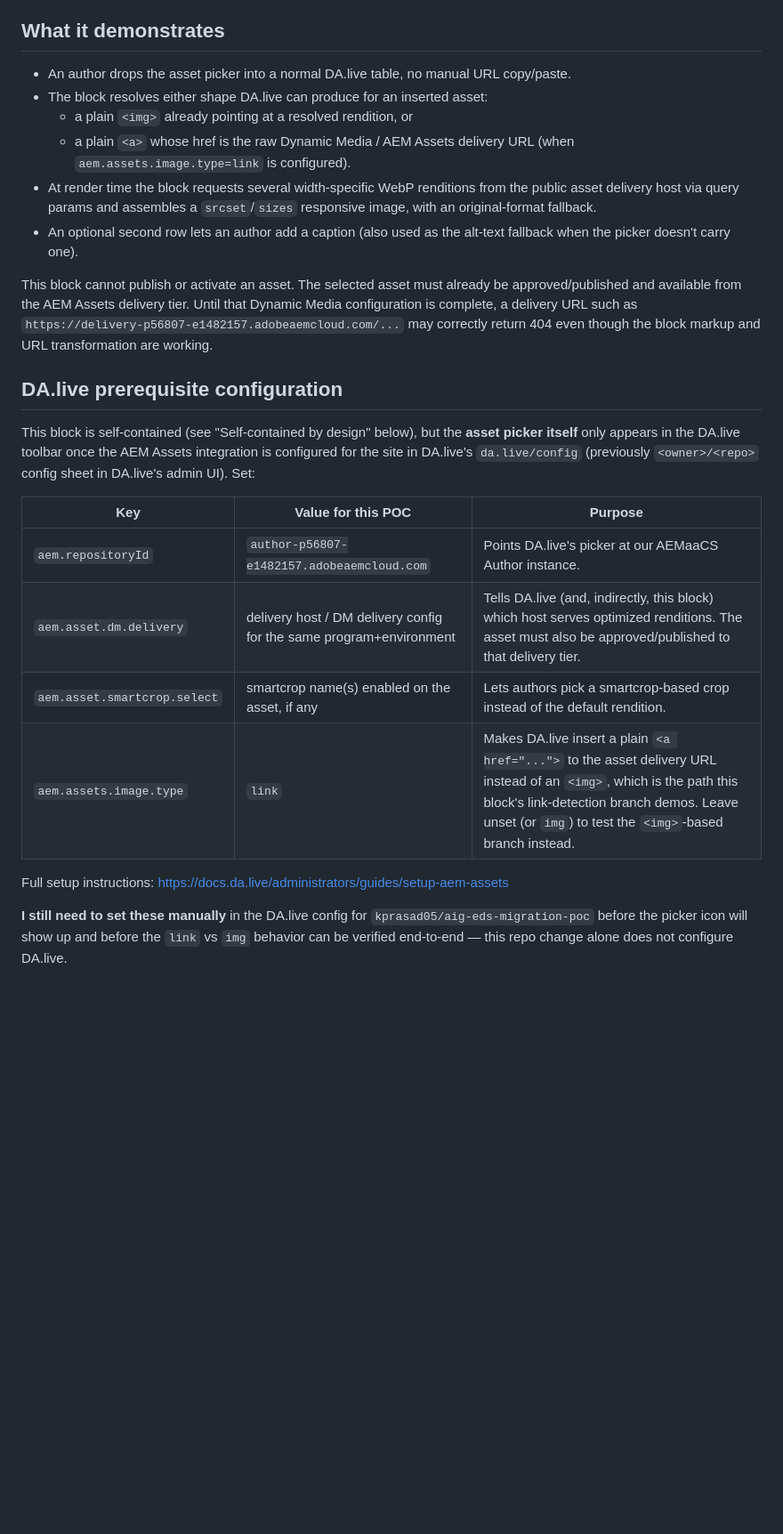
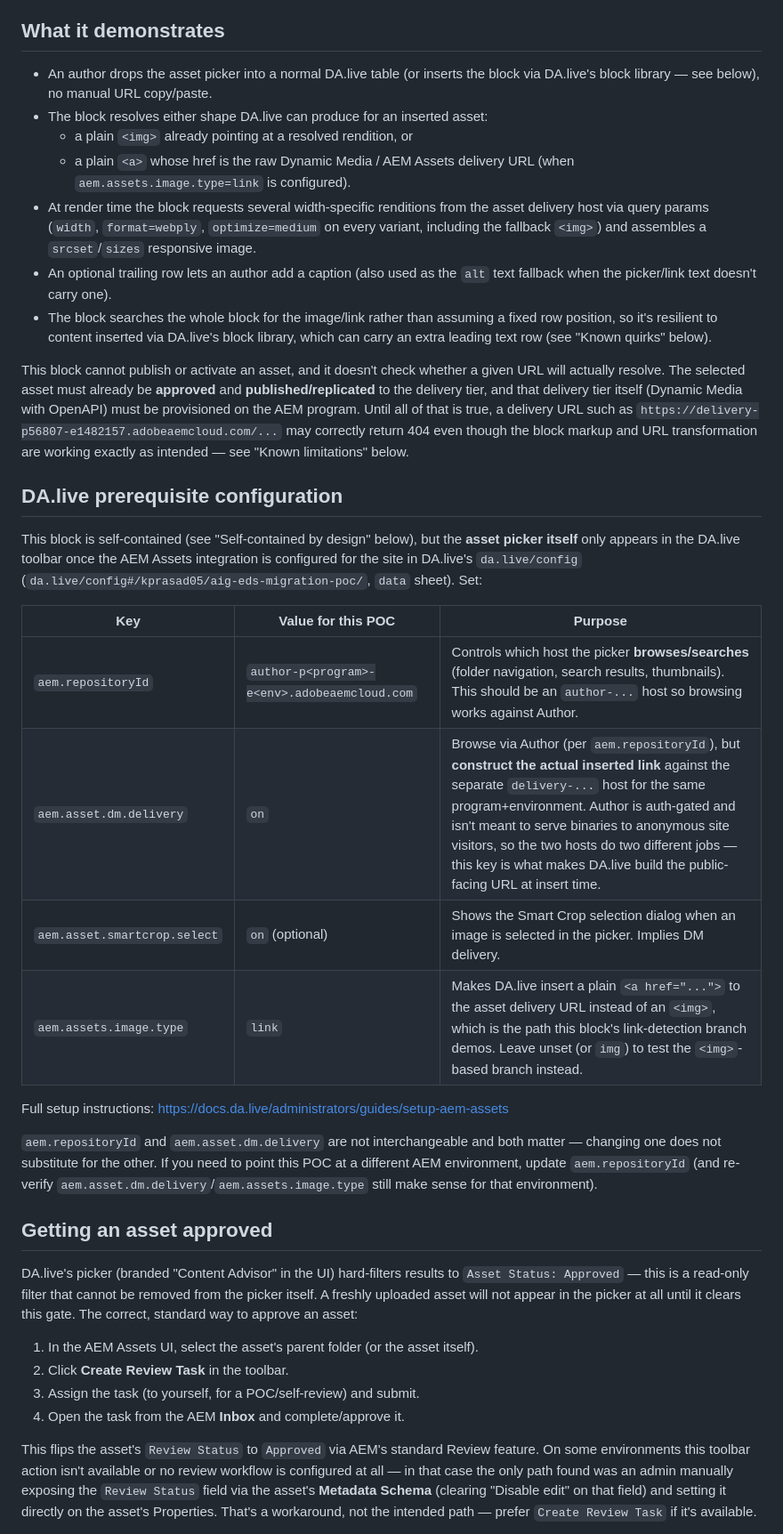
Before and after one commit to kprasad05/aig-eds-migration-poc, a Markdown page: blocks/dm-image/README.md, the part around one of its changes. Shown at 89% size. GitHub-like rendering; blank space fills up the shorter version.

```diff
--- a/blocks/dm-image/README.md
+++ b/blocks/dm-image/README.md
@@ -7,41 +7,74 @@ toolbar action) and rendering it on the live page as an optimized, responsive
 
 ## What it demonstrates
 
-- An author drops the asset picker into a normal DA.live table, no manual
-  URL copy/paste.
+- An author drops the asset picker into a normal DA.live table (or inserts
+  the block via DA.live's block library — see below), no manual URL
+  copy/paste.
 - The block resolves either shape DA.live can produce for an inserted asset:
   - a plain `<img>` already pointing at a resolved rendition, or
   - a plain `<a>` whose href is the raw Dynamic Media / AEM Assets delivery
     URL (when `aem.assets.image.type=link` is configured).
-- At render time the block requests several width-specific WebP renditions
-  from the public asset delivery host via query params and assembles a
-  `srcset`/`sizes` responsive image, with an original-format fallback.
-- An optional second row lets an author add a caption (also used as the
-  alt-text fallback when the picker doesn't carry one).
+- At render time the block requests several width-specific renditions from
+  the asset delivery host via query params (`width`, `format=webply`,
+  `optimize=medium` on every variant, including the fallback `<img>`) and
+  assembles a `srcset`/`sizes` responsive image.
+- An optional trailing row lets an author add a caption (also used as the
+  `alt` text fallback when the picker/link text doesn't carry one).
+- The block searches the whole block for the image/link rather than
+  assuming a fixed row position, so it's resilient to content inserted via
+  DA.live's block library, which can carry an extra leading text row (see
+  "Known quirks" below).
 
-This block cannot publish or activate an asset. The selected asset must already
-be approved/published and available from the AEM Assets delivery tier. Until
-that Dynamic Media configuration is complete, a delivery URL such as
-`https://delivery-p56807-e1482157.adobeaemcloud.com/...` may correctly return
-404 even though the block markup and URL transformation are working.
+This block cannot publish or activate an asset, and it doesn't check whether
+a given URL will actually resolve. The selected asset must already be
+**approved** and **published/replicated** to the delivery tier, and that
+delivery tier itself (Dynamic Media with OpenAPI) must be provisioned on the
+AEM program. Until all of that is true, a delivery URL such as
+`https://delivery-p56807-e1482157.adobeaemcloud.com/...` may correctly
+return 404 even though the block markup and URL transformation are working
+exactly as intended — see "Known limitations" below.
 
 ## DA.live prerequisite configuration
 
 This block is self-contained (see "Self-contained by design" below), but the
 **asset picker itself** only appears in the DA.live toolbar once the AEM
 Assets integration is configured for the site in DA.live's `da.live/config`
-(previously `<owner>/<repo>` config sheet in DA.live's admin UI). Set:
+(`da.live/config#/kprasad05/aig-eds-migration-poc/`, `data` sheet). Set:
 
 | Key | Value for this POC | Purpose |
 | --- | --- | --- |
-| `aem.repositoryId` | `author-p56807-e1482157.adobeaemcloud.com` | Points DA.live's picker at our AEMaaCS Author instance. |
-| `aem.asset.dm.delivery` | delivery host / DM delivery config for the same program+environment | Tells DA.live (and, indirectly, this block) which host serves optimized renditions. The asset must also be approved/published to that delivery tier. |
-| `aem.asset.smartcrop.select` | smartcrop name(s) enabled on the asset, if any | Lets authors pick a smartcrop-based crop instead of the default rendition. |
+| `aem.repositoryId` | `author-p<program>-e<env>.adobeaemcloud.com` | Controls which host the picker **browses/searches** (folder navigation, search results, thumbnails). This should be an `author-...` host so browsing works against Author. |
+| `aem.asset.dm.delivery` | `on` | Browse via Author (per `aem.repositoryId`), but **construct the actual inserted link** against the separate `delivery-...` host for the same program+environment. Author is auth-gated and isn't meant to serve binaries to anonymous site visitors, so the two hosts do two different jobs — this key is what makes DA.live build the public-facing URL at insert time. |
+| `aem.asset.smartcrop.select` | `on` (optional) | Shows the Smart Crop selection dialog when an image is selected in the picker. Implies DM delivery. |
 | `aem.assets.image.type` | `link` | Makes DA.live insert a plain `<a href="...">` to the asset delivery URL instead of an `<img>`, which is the path this block's link-detection branch demos. Leave unset (or `img`) to test the `<img>`-based branch instead. |
 
 Full setup instructions: https://docs.da.live/administrators/guides/setup-aem-assets
 
-**I still need to set these manually** in the DA.live config for
-`kprasad05/aig-eds-migration-poc` before the picker icon will show up and
-before the `link` vs `img` behavior can be verified end-to-end — this repo
-change alone does not configure DA.live.
+`aem.repositoryId` and `aem.asset.dm.delivery` are not interchangeable and
+both matter — changing one does not substitute for the other. If you need to
+point this POC at a different AEM environment, update `aem.repositoryId`
+(and re-verify `aem.asset.dm.delivery`/`aem.assets.image.type` still make
+sense for that environment).
+
+## Getting an asset approved
+
+DA.live's picker (branded "Content Advisor" in the UI) hard-filters results
+to `Asset Status: Approved` — this is a read-only filter that cannot be
+removed from the picker itself. A freshly uploaded asset will not appear in
+the picker at all until it clears this gate. The correct, standard way to
+approve an asset:
+
+1. In the AEM Assets UI, select the asset's parent folder (or the asset
+   itself).
+2. Click **Create Review Task** in the toolbar.
+3. Assign the task (to yourself, for a POC/self-review) and submit.
+4. Open the task from the AEM **Inbox** and complete/approve it.
+
+This flips the asset's `Review Status` to `Approved` via AEM's standard
+Review feature. On some environments this toolbar action isn't available or
+no review workflow is configured at all — in that case the only path found
+was an admin manually exposing the `Review Status` field via the asset's
+**Metadata Schema** (clearing "Disable edit" on that field) and setting it
+directly on the asset's Properties. That's a workaround, not the intended
+path — prefer `Create Review Task` if it's available.
+
```
Also changed, not shown: other parts of blocks/dm-image/README.md (+79 -20 lines).
